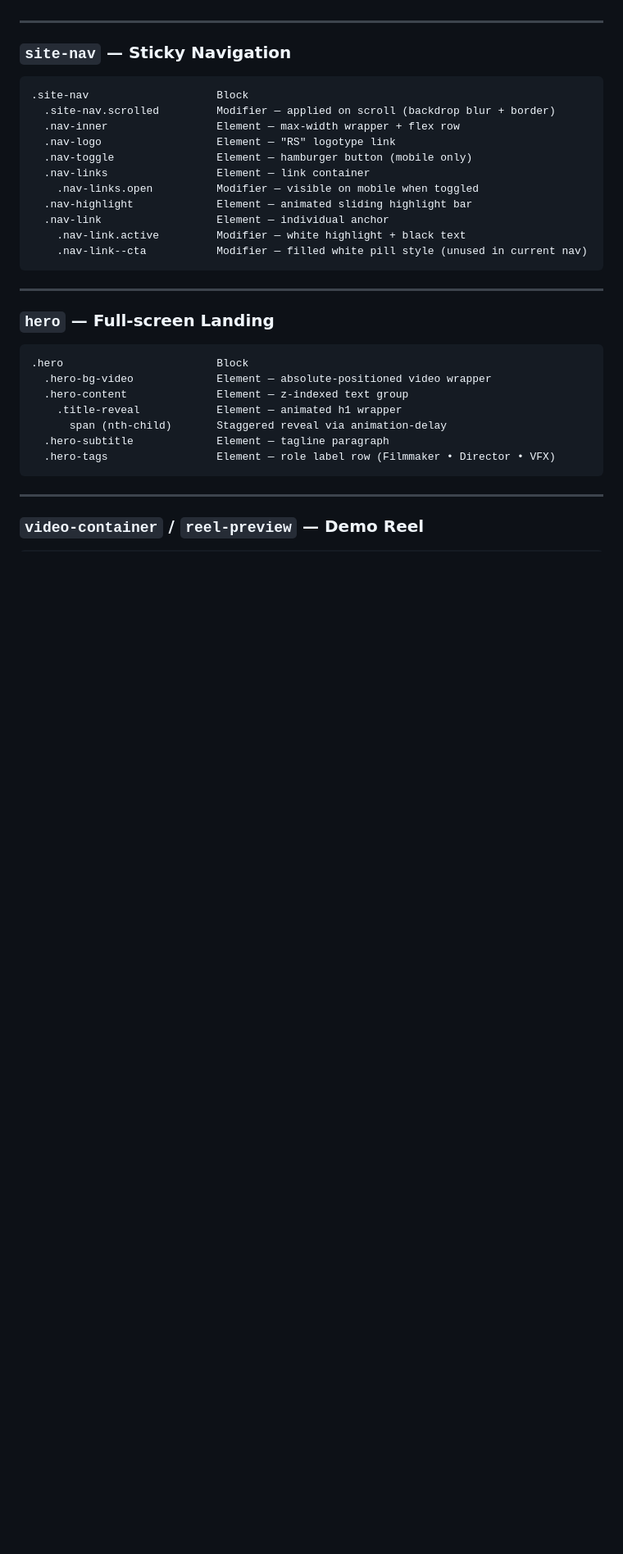
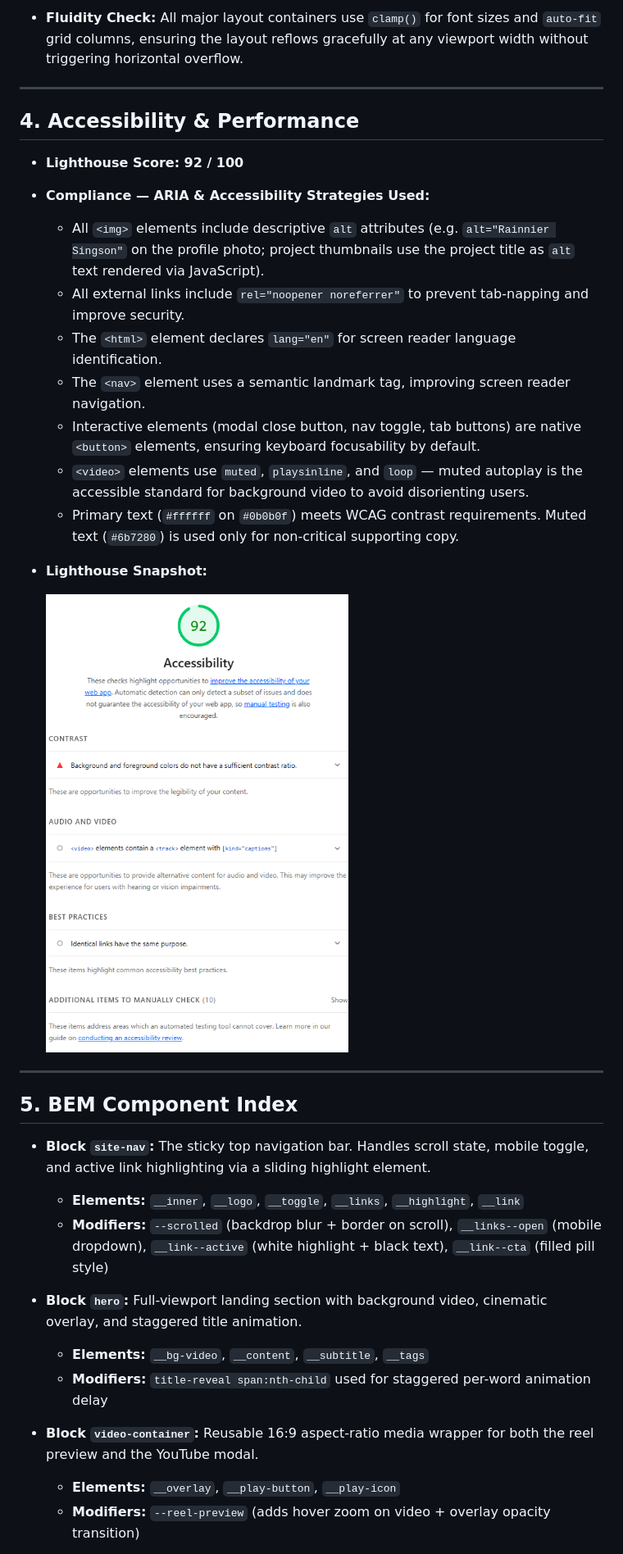
Before and after one commit to 20256396-sudo/SINGSON_Portfolio, a Markdown page: HANDOFF.md, the part around one of its changes. Shown at 82% size. Rendered like a GitHub page; blank space fills up the shorter version.

````diff
--- a/HANDOFF.md
+++ b/HANDOFF.md
@@ -103,37 +86,37 @@ This project uses a loose BEM-inspired naming convention. Below is an index of t
+- **Fluidity Check:** All major layout containers use `clamp()` for font sizes and `auto-fit` grid columns, ensuring the layout reflows gracefully at any viewport width without triggering horizontal overflow.
 
 ---
 
-### `site-nav` — Sticky Navigation
+## 4. Accessibility & Performance
 
-```
-.site-nav                    Block
-  .site-nav.scrolled         Modifier — applied on scroll (backdrop blur + border)
-  .nav-inner                 Element — max-width wrapper + flex row
-  .nav-logo                  Element — "RS" logotype link
-  .nav-toggle                Element — hamburger button (mobile only)
-  .nav-links                 Element — link container
-    .nav-links.open          Modifier — visible on mobile when toggled
-  .nav-highlight             Element — animated sliding highlight bar
-  .nav-link                  Element — individual anchor
-    .nav-link.active         Modifier — white highlight + black text
-    .nav-link--cta           Modifier — filled white pill style (unused in current nav)
-```
+- **Lighthouse Score: 92 / 100**
+
+- **Compliance — ARIA & Accessibility Strategies Used:**
+  - All `<img>` elements include descriptive `alt` attributes (e.g. `alt="Rainnier Singson"` on the profile photo; project thumbnails use the project title as `alt` text rendered via JavaScript).
+  - All external links include `rel="noopener noreferrer"` to prevent tab-napping and improve security.
+  - The `<html>` element declares `lang="en"` for screen reader language identification.
+  - The `<nav>` element uses a semantic landmark tag, improving screen reader navigation.
+  - Interactive elements (modal close button, nav toggle, tab buttons) are native `<button>` elements, ensuring keyboard focusability by default.
+  - `<video>` elements use `muted`, `playsinline`, and `loop` — muted autoplay is the accessible standard for background video to avoid disorienting users.
+  - Primary text (`#ffffff` on `#0b0b0f`) meets WCAG contrast requirements. Muted text (`#6b7280`) is used only for non-critical supporting copy.
+
+- **Lighthouse Snapshot:**
+
+  ![Lighthouse Accessibility Score — 92](./lighthouse-accessibility.png)
 
 ---
 
-### `hero` — Full-screen Landing
+## 5. BEM Component Index
 
-```
-.hero                        Block
-  .hero-bg-video             Element — absolute-positioned video wrapper
-  .hero-content              Element — z-indexed text group
-    .title-reveal            Element — animated h1 wrapper
-      span (nth-child)       Staggered reveal via animation-delay
-  .hero-subtitle             Element — tagline paragraph
-  .hero-tags                 Element — role label row (Filmmaker • Director • VFX)
-```
+- **Block `site-nav`:** The sticky top navigation bar. Handles scroll state, mobile toggle, and active link highlighting via a sliding highlight element.
+  - **Elements:** `__inner`, `__logo`, `__toggle`, `__links`, `__highlight`, `__link`
+  - **Modifiers:** `--scrolled` (backdrop blur + border on scroll), `__links--open` (mobile dropdown), `__link--active` (white highlight + black text), `__link--cta` (filled pill style)
 
----
+- **Block `hero`:** Full-viewport landing section with background video, cinematic overlay, and staggered title animation.
+  - **Elements:** `__bg-video`, `__content`, `__subtitle`, `__tags`
+  - **Modifiers:** `title-reveal span:nth-child` used for staggered per-word animation delay
 
-### `video-container` / `reel-preview` — Demo Reel
+- **Block `video-container`:** Reusable 16:9 aspect-ratio media wrapper for both the reel preview and the YouTube modal.
+  - **Elements:** `__overlay`, `__play-button`, `__play-icon`
+  - **Modifiers:** `--reel-preview` (adds hover zoom on video + overlay opacity transition)
 
````
Also changed, not shown: other parts of HANDOFF.md (+82 -151 lines).
